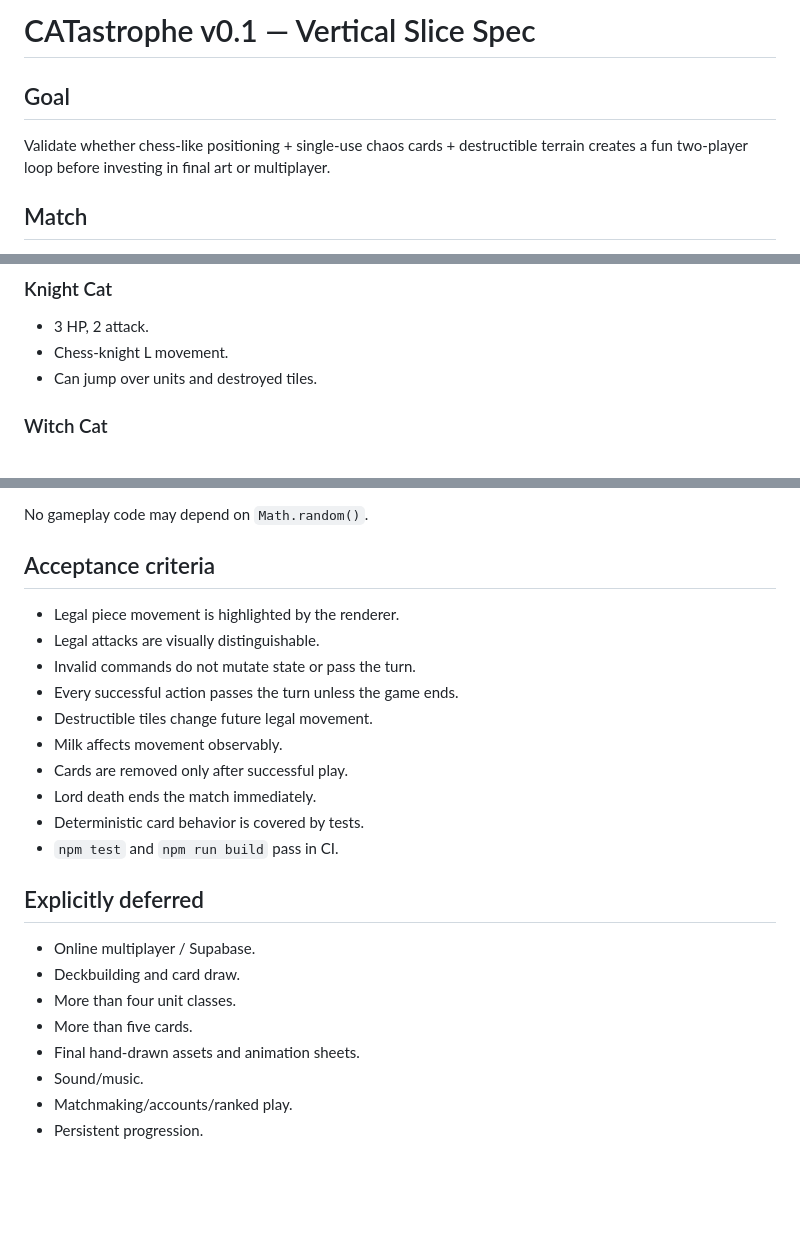
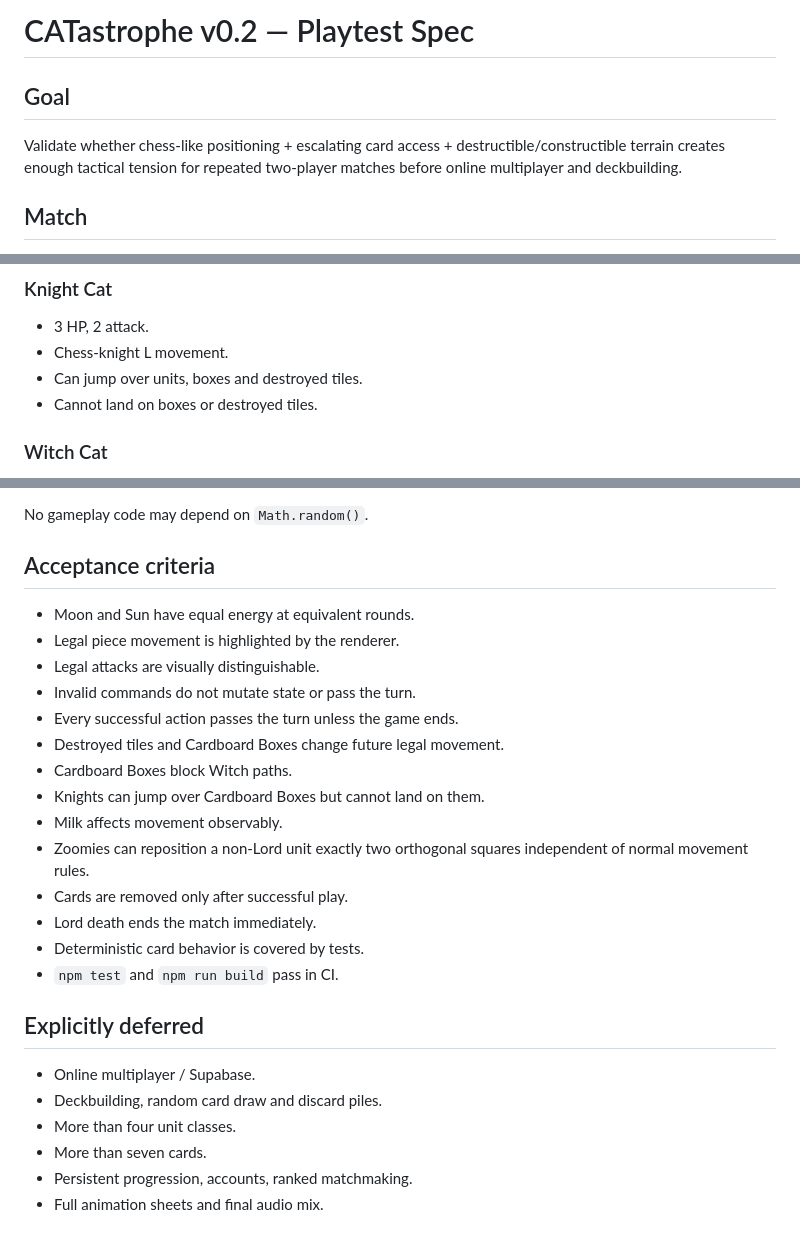
Before and after one commit to matspectrum-ai/Game-Mat-Sams, a Markdown page: docs/game-spec.md, 3 parts joined by grey strips. GitHub-like rendering; blank space fills up the shorter version.

```diff
--- a/docs/game-spec.md
+++ b/docs/game-spec.md
@@ -1,7 +1,7 @@
-# CATastrophe v0.1 — Vertical Slice Spec
+# CATastrophe v0.2 — Playtest Spec
 
 ## Goal
-Validate whether chess-like positioning + single-use chaos cards + destructible terrain creates a fun two-player loop before investing in final art or multiplayer.
+Validate whether chess-like positioning + escalating card access + destructible/constructible terrain creates enough tactical tension for repeated two-player matches before online multiplayer and deckbuilding.
 
 ## Match
 - Board: 7×7.
@@ -20,7 +20,8 @@ Validate whether chess-like positioning + single-use chaos cards + destructible
 ### Knight Cat
 - 3 HP, 2 attack.
 - Chess-knight L movement.
-- Can jump over units and destroyed tiles.
+- Can jump over units, boxes and destroyed tiles.
+- Cannot land on boxes or destroyed tiles.
 
 ### Witch Cat
 - 2 HP, 2 attack.
@@ -84,12 +110,16 @@ For any command:
 No gameplay code may depend on `Math.random()`.
 
 ## Acceptance criteria
+- Moon and Sun have equal energy at equivalent rounds.
 - Legal piece movement is highlighted by the renderer.
 - Legal attacks are visually distinguishable.
 - Invalid commands do not mutate state or pass the turn.
 - Every successful action passes the turn unless the game ends.
-- Destructible tiles change future legal movement.
+- Destroyed tiles and Cardboard Boxes change future legal movement.
+- Cardboard Boxes block Witch paths.
+- Knights can jump over Cardboard Boxes but cannot land on them.
 - Milk affects movement observably.
+- Zoomies can reposition a non-Lord unit exactly two orthogonal squares independent of normal movement rules.
 - Cards are removed only after successful play.
 - Lord death ends the match immediately.
 - Deterministic card behavior is covered by tests.
@@ -97,10 +127,8 @@ No gameplay code may depend on `Math.random()`.
 
 ## Explicitly deferred
 - Online multiplayer / Supabase.
-- Deckbuilding and card draw.
+- Deckbuilding, random card draw and discard piles.
 - More than four unit classes.
-- More than five cards.
-- Final hand-drawn assets and animation sheets.
-- Sound/music.
-- Matchmaking/accounts/ranked play.
-- Persistent progression.
+- More than seven cards.
+- Persistent progression, accounts, ranked matchmaking.
+- Full animation sheets and final audio mix.
```
Also changed, not shown: other parts of docs/game-spec.md (+33 -8 lines).
